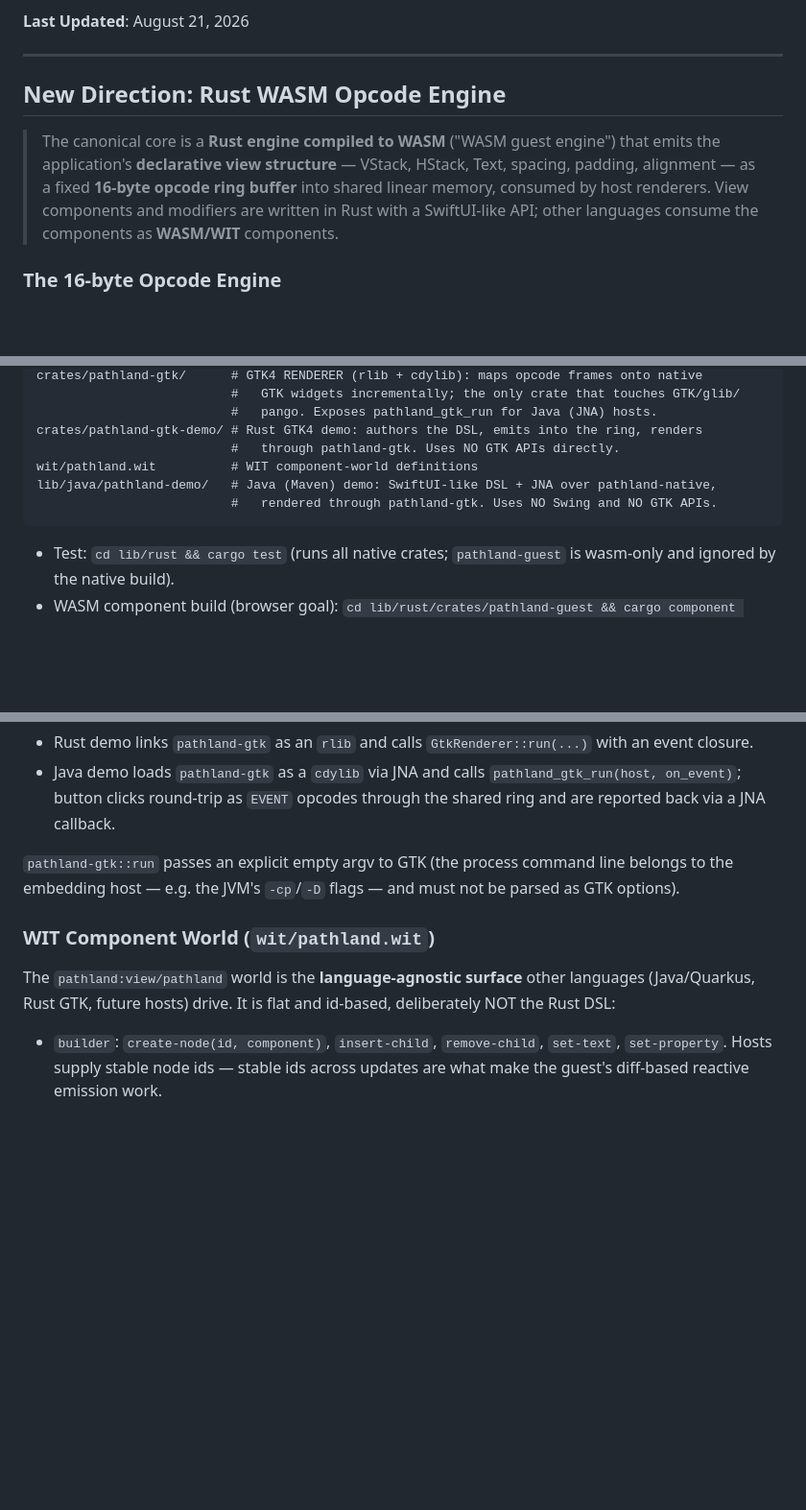
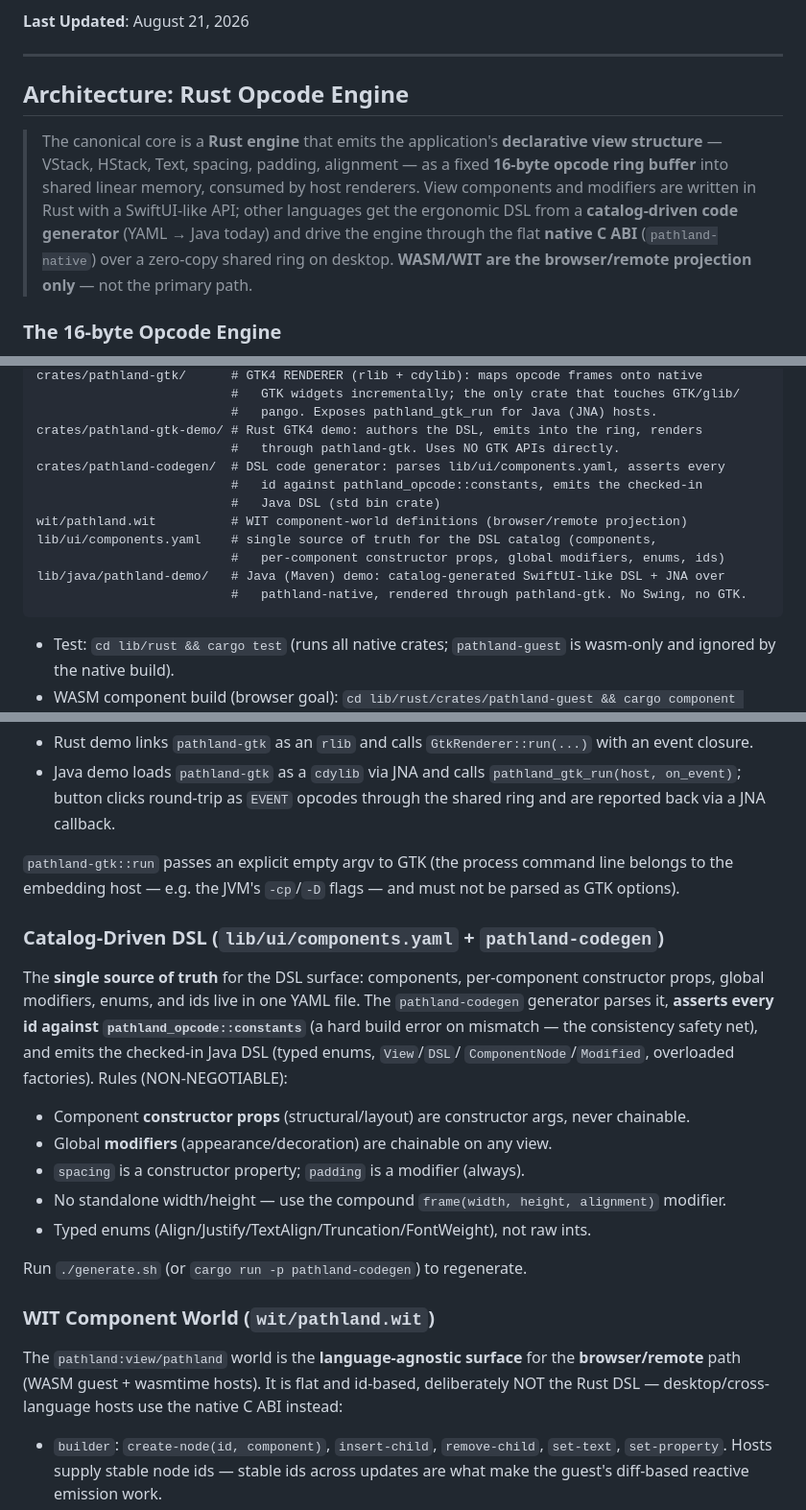
Before and after one commit to michaelkrog/Pathland, a Markdown page: AGENTS.md, 3 parts joined by grey strips. Shown at 96% size. GitHub-like rendering; blank space fills up the shorter version.

````diff
--- a/AGENTS.md
+++ b/AGENTS.md
@@ -6,14 +6,17 @@ This document provides essential context for AI agents (or human contributors) w
 
 ---
 
-## New Direction: Rust WASM Opcode Engine
+## Architecture: Rust Opcode Engine
 
-> The canonical core is a **Rust engine compiled to WASM** ("WASM guest engine")
-> that emits the application's **declarative view structure** — VStack, HStack,
-> Text, spacing, padding, alignment — as a fixed **16-byte opcode ring buffer**
-> into shared linear memory, consumed by host renderers. View components and
-> modifiers are written in Rust with a SwiftUI-like API; other languages consume
-> the components as **WASM/WIT** components.
+> The canonical core is a **Rust engine** that emits the application's
+> **declarative view structure** — VStack, HStack, Text, spacing, padding,
+> alignment — as a fixed **16-byte opcode ring buffer** into shared linear
+> memory, consumed by host renderers. View components and modifiers are written
+> in Rust with a SwiftUI-like API; other languages get the ergonomic DSL from a
+> **catalog-driven code generator** (YAML → Java today) and drive the engine
+> through the flat **native C ABI** (`pathland-native`) over a zero-copy shared
+> ring on desktop. **WASM/WIT are the browser/remote projection only** — not the
+> primary path.
 
 ### The 16-byte Opcode Engine
 
@@ -57,9 +60,14 @@ crates/pathland-gtk/      # GTK4 RENDERER (rlib + cdylib): maps opcode frames on
                           #   pango. Exposes pathland_gtk_run for Java (JNA) hosts.
 crates/pathland-gtk-demo/ # Rust GTK4 demo: authors the DSL, emits into the ring, renders
                           #   through pathland-gtk. Uses NO GTK APIs directly.
-wit/pathland.wit          # WIT component-world definitions
-lib/java/pathland-demo/   # Java (Maven) demo: SwiftUI-like DSL + JNA over pathland-native,
-                          #   rendered through pathland-gtk. Uses NO Swing and NO GTK APIs.
+crates/pathland-codegen/  # DSL code generator: parses lib/ui/components.yaml, asserts every
+                          #   id against pathland_opcode::constants, emits the checked-in
+                          #   Java DSL (std bin crate)
+wit/pathland.wit          # WIT component-world definitions (browser/remote projection)
+lib/ui/components.yaml    # single source of truth for the DSL catalog (components,
+                          #   per-component constructor props, global modifiers, enums, ids)
+lib/java/pathland-demo/   # Java (Maven) demo: catalog-generated SwiftUI-like DSL + JNA over
+                          #   pathland-native, rendered through pathland-gtk. No Swing, no GTK.
 ```
 
 - Test: `cd lib/rust && cargo test` (runs all native crates; `pathland-guest` is
@@ -99,11 +107,29 @@ it — the demos **never call GTK or Swing directly**:
 line belongs to the embedding host — e.g. the JVM's `-cp`/`-D` flags — and must
 not be parsed as GTK options).
 
+### Catalog-Driven DSL (`lib/ui/components.yaml` + `pathland-codegen`)
+
+The **single source of truth** for the DSL surface: components, per-component
+constructor props, global modifiers, enums, and ids live in one YAML file. The
+`pathland-codegen` generator parses it, **asserts every id against
+`pathland_opcode::constants`** (a hard build error on mismatch — the consistency
+safety net), and emits the checked-in Java DSL (typed enums, `View`/`DSL`/
+`ComponentNode`/`Modified`, overloaded factories). Rules (NON-NEGOTIABLE):
+
+- Component **constructor props** (structural/layout) are constructor args, never chainable.
+- Global **modifiers** (appearance/decoration) are chainable on any view.
+- `spacing` is a constructor property; `padding` is a modifier (always).
+- No standalone width/height — use the compound `frame(width, height, alignment)` modifier.
+- Typed enums (Align/Justify/TextAlign/Truncation/FontWeight), not raw ints.
+
+Run `./generate.sh` (or `cargo run -p pathland-codegen`) to regenerate.
+
 ### WIT Component World (`wit/pathland.wit`)
 
-The `pathland:view/pathland` world is the **language-agnostic surface** other
-languages (Java/Quarkus, Rust GTK, future hosts) drive. It is flat and id-based,
-deliberately NOT the Rust DSL:
+The `pathland:view/pathland` world is the **language-agnostic surface** for the
+**browser/remote** path (WASM guest + wasmtime hosts). It is flat and id-based,
+deliberately NOT the Rust DSL — desktop/cross-language hosts use the native C
+ABI instead:
 
 - `builder`: `create-node(id, component)`, `insert-child`, `remove-child`,
   `set-text`, `set-property`. Hosts supply stable node ids — stable ids across
````
Also changed, not shown: other parts of AGENTS.md (+3 -3 lines), README.md (+43 -12 lines), lib/rust/README.md (+6 -3 lines).
